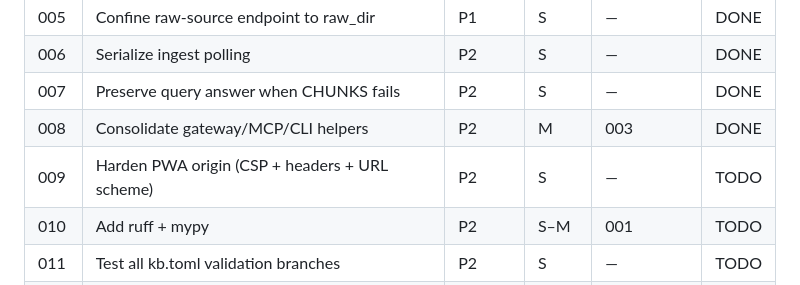
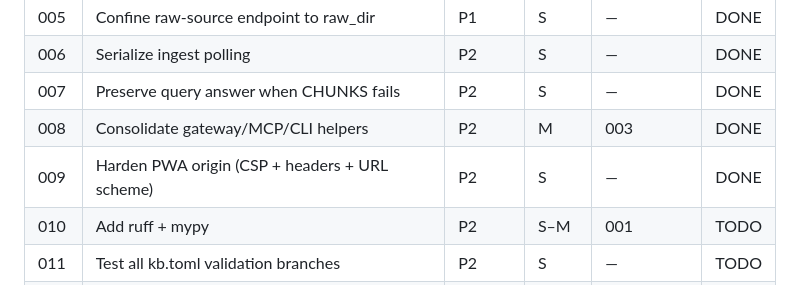
Before and after one commit to Jehu/cognee-kb, a Markdown page: plans/README.md, the part around the change. GitHub-like rendering.

Commit message:
Mark plan 009 done in index

```diff
--- a/plans/README.md
+++ b/plans/README.md
@@ -19,7 +19,7 @@ row when done.
 | 006  | Serialize ingest polling | P2 | S | — | DONE |
 | 007  | Preserve query answer when CHUNKS fails | P2 | S | — | DONE |
 | 008  | Consolidate gateway/MCP/CLI helpers | P2 | M | 003 | DONE |
-| 009  | Harden PWA origin (CSP + headers + URL scheme) | P2 | S | — | TODO |
+| 009  | Harden PWA origin (CSP + headers + URL scheme) | P2 | S | — | DONE |
 | 010  | Add ruff + mypy | P2 | S–M | 001 | TODO |
 | 011  | Test all kb.toml validation branches | P2 | S | — | TODO |
 | 012  | Refresh vulnerable deps + audit gate | P2 | M | 001 | TODO |
```
